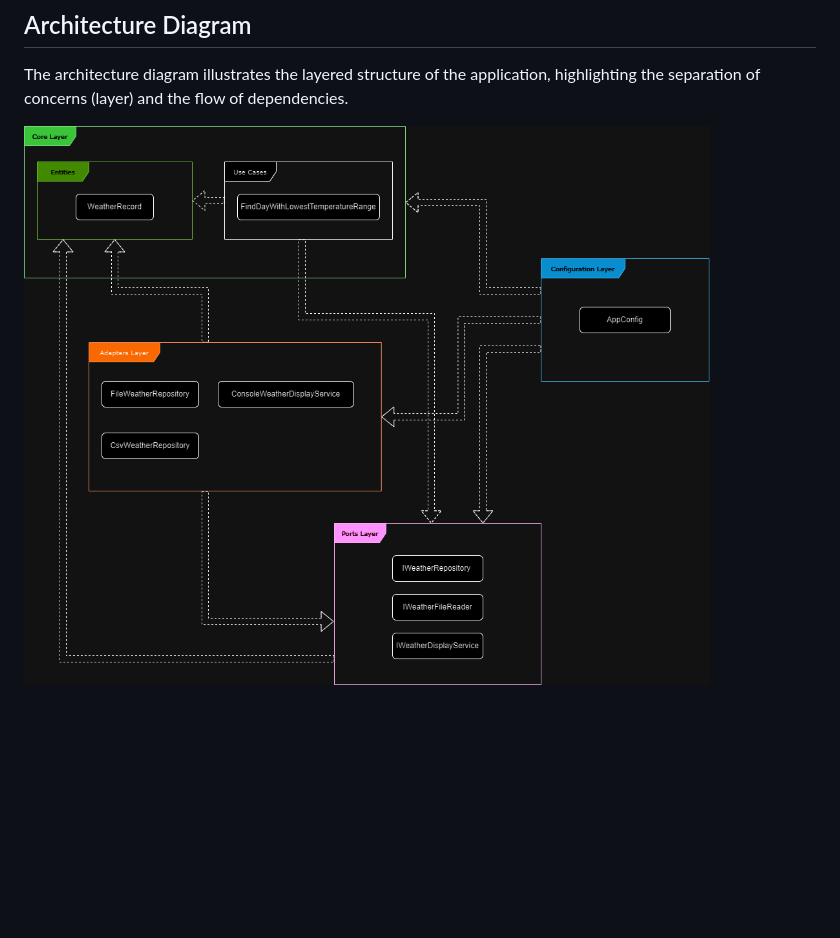
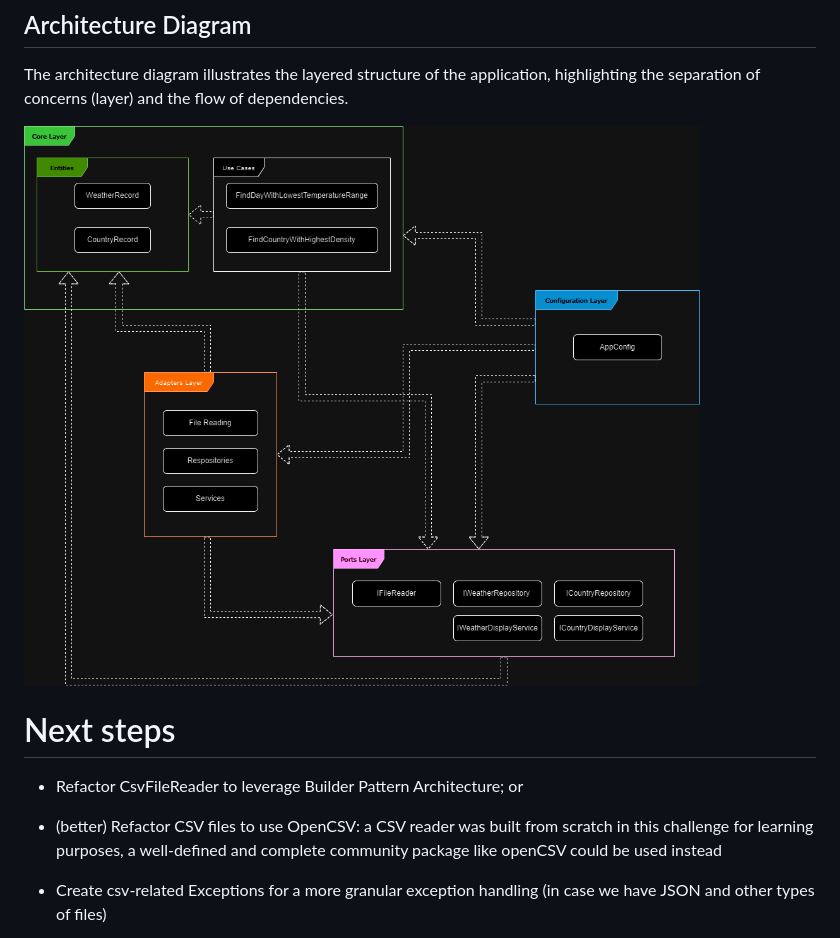
Before and after one commit to bettercodepaul/programming-challenge, a Markdown page: Solution.md, the part around the change. Drawn GitHub-style; pictures changed too: bcxp-solution-diagram.png; blank space fills up the shorter version.

```diff
--- a/Solution.md
+++ b/Solution.md
@@ -39,3 +39,10 @@ The architecture diagram illustrates the layered structure of the application,
 highlighting the separation of concerns (layer) and the flow of dependencies.
 
 <img src="bcxp-solution-diagram.png">
+
+# Next steps
+
+- Refactor CsvFileReader to leverage Builder Pattern Architecture; or
+- (better) Refactor CSV files to use OpenCSV: a CSV reader was built from scratch in this challenge for learning purposes, a well-defined and complete community package like openCSV could be used instead
+
+- Create csv-related Exceptions for a more granular exception handling (in case we have JSON and other types of files)
```
Also changed, not shown: 1 other file.
